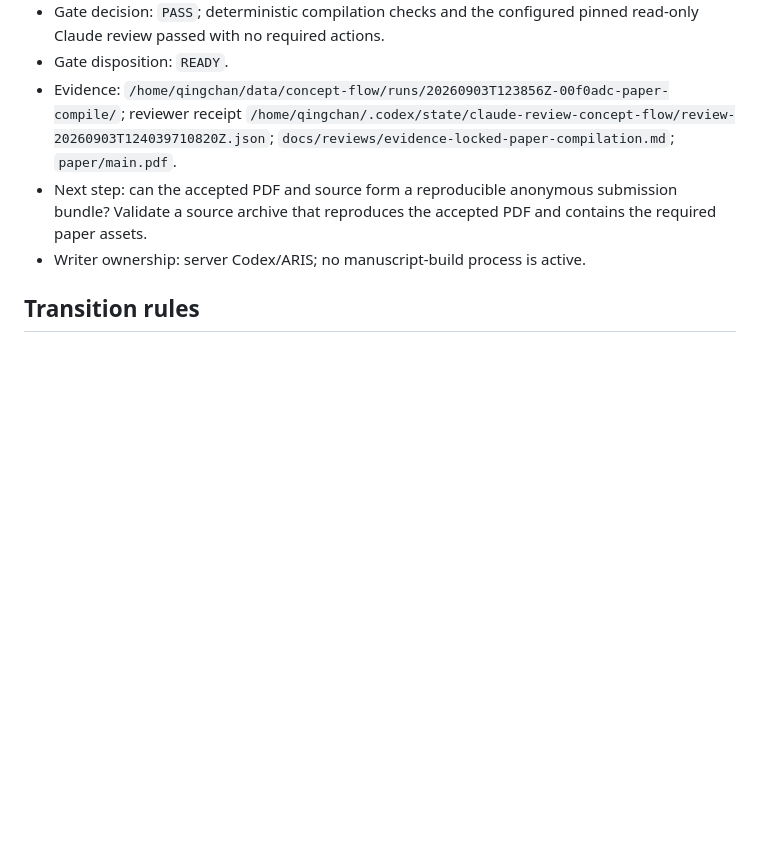
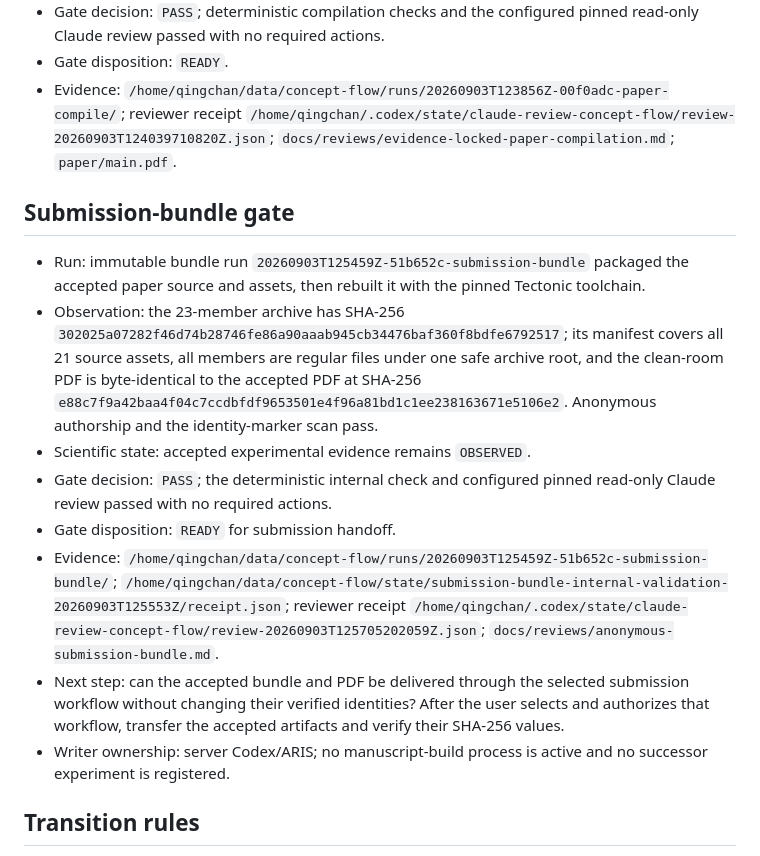
Before and after one commit to hq0709/reading-is-not-writing-code, a Markdown page: docs/RESEARCH_STATE.md, the part around the change. Rendered like a GitHub page; blank space fills up the shorter version.

Commit message:
paper: accept anonymous submission bundle gate

```diff
--- a/docs/RESEARCH_STATE.md
+++ b/docs/RESEARCH_STATE.md
@@ -42,8 +42,17 @@ Updated: 2026-09-03. Scientific state uses `PLANNED`, `RUNNING`, `FAILED`, and `
 - Gate decision: `PASS`; deterministic compilation checks and the configured pinned read-only Claude review passed with no required actions.
 - Gate disposition: `READY`.
 - Evidence: `/home/qingchan/data/concept-flow/runs/20260903T123856Z-00f0adc-paper-compile/`; reviewer receipt `/home/qingchan/.codex/state/claude-review-concept-flow/review-20260903T124039710820Z.json`; `docs/reviews/evidence-locked-paper-compilation.md`; `paper/main.pdf`.
-- Next step: can the accepted PDF and source form a reproducible anonymous submission bundle? Validate a source archive that reproduces the accepted PDF and contains the required paper assets.
-- Writer ownership: server Codex/ARIS; no manuscript-build process is active.
+
+## Submission-bundle gate
+
+- Run: immutable bundle run `20260903T125459Z-51b652c-submission-bundle` packaged the accepted paper source and assets, then rebuilt it with the pinned Tectonic toolchain.
+- Observation: the 23-member archive has SHA-256 `302025a07282f46d74b28746fe86a90aaab945cb34476baf360f8bdfe6792517`; its manifest covers all 21 source assets, all members are regular files under one safe archive root, and the clean-room PDF is byte-identical to the accepted PDF at SHA-256 `e88c7f9a42baa4f04c7ccdbfdf9653501e4f96a81bd1c1ee238163671e5106e2`. Anonymous authorship and the identity-marker scan pass.
+- Scientific state: accepted experimental evidence remains `OBSERVED`.
+- Gate decision: `PASS`; the deterministic internal check and configured pinned read-only Claude review passed with no required actions.
+- Gate disposition: `READY` for submission handoff.
+- Evidence: `/home/qingchan/data/concept-flow/runs/20260903T125459Z-51b652c-submission-bundle/`; `/home/qingchan/data/concept-flow/state/submission-bundle-internal-validation-20260903T125553Z/receipt.json`; reviewer receipt `/home/qingchan/.codex/state/claude-review-concept-flow/review-20260903T125705202059Z.json`; `docs/reviews/anonymous-submission-bundle.md`.
+- Next step: can the accepted bundle and PDF be delivered through the selected submission workflow without changing their verified identities? After the user selects and authorizes that workflow, transfer the accepted artifacts and verify their SHA-256 values.
+- Writer ownership: server Codex/ARIS; no manuscript-build process is active and no successor experiment is registered.
 
 ## Transition rules
 
```
Also changed, not shown: docs/EXPERIMENT_REGISTRY.md (+1 -0 lines), docs/reviews/anonymous-submission-bundle.md (added, +9 -0 lines).
